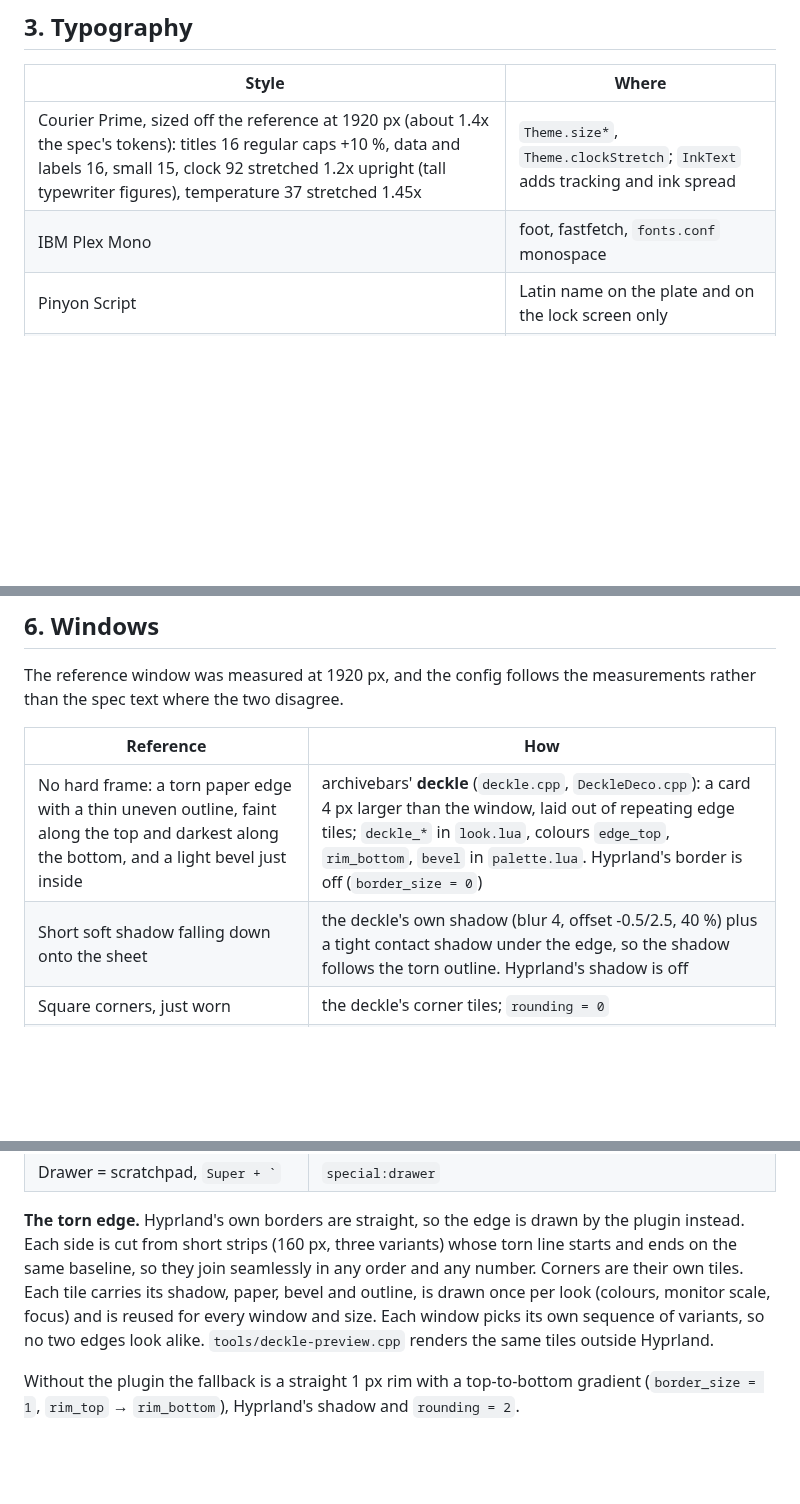
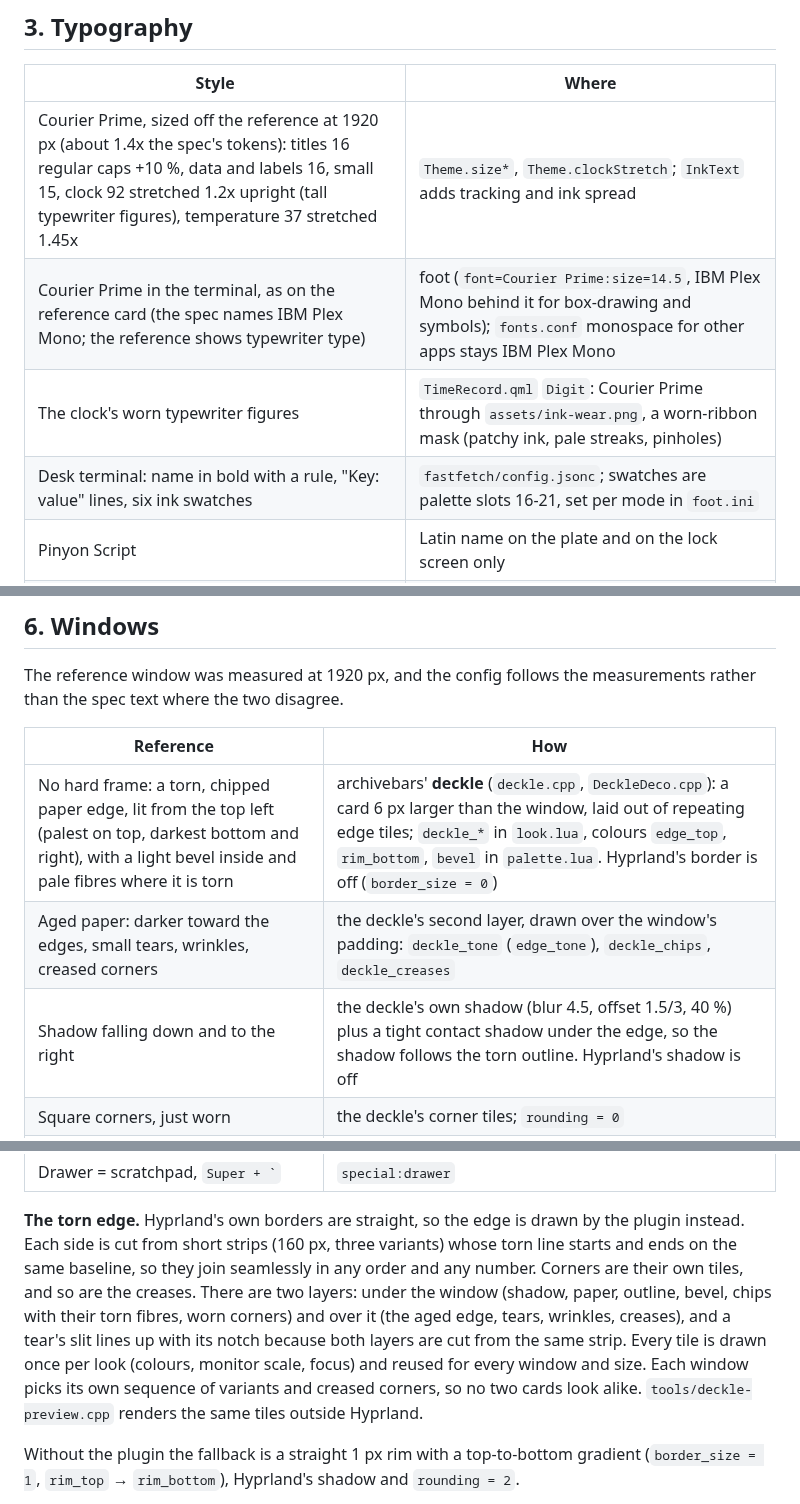
Before and after one commit to midnightrainveil-sketch/Linux-2.0-, a Markdown page: docs/design-map.md, 3 parts joined by grey strips. Drawn GitHub-style; blank space fills up the shorter version.

```diff
--- a/docs/design-map.md
+++ b/docs/design-map.md
@@ -29,7 +29,9 @@ Paths are relative to `dotfiles/`. `qs/` means `.config/quickshell/`.
 | Style | Where |
 | --- | --- |
 | Courier Prime, sized off the reference at 1920 px (about 1.4x the spec's tokens): titles 16 regular caps +10 %, data and labels 16, small 15, clock 92 stretched 1.2x upright (tall typewriter figures), temperature 37 stretched 1.45x | `Theme.size*`, `Theme.clockStretch`; `InkText` adds tracking and ink spread |
-| IBM Plex Mono | foot, fastfetch, `fonts.conf` monospace |
+| Courier Prime in the terminal, as on the reference card (the spec names IBM Plex Mono; the reference shows typewriter type) | foot (`font=Courier Prime:size=14.5`, IBM Plex Mono behind it for box-drawing and symbols); `fonts.conf` monospace for other apps stays IBM Plex Mono |
+| The clock's worn typewriter figures | `TimeRecord.qml` `Digit`: Courier Prime through `assets/ink-wear.png`, a worn-ribbon mask (patchy ink, pale streaks, pinholes) |
+| Desk terminal: name in bold with a rule, "Key: value" lines, six ink swatches | `fastfetch/config.jsonc`; swatches are palette slots 16-21, set per mode in `foot.ini` |
 | Pinyon Script | Latin name on the plate and on the lock screen only |
 | IBM Plex Sans for apps | GTK `settings.ini`, qt6ct, `fonts.conf` |
 | No "Herbarium" on screen | Labels say *Archive*, *Archivum*, *Flora*. Checked with `grep` |
@@ -75,8 +77,9 @@ measurements rather than the spec text where the two disagree.
 
 | Reference | How |
 | --- | --- |
-| No hard frame: a torn paper edge with a thin uneven outline, faint along the top and darkest along the bottom, and a light bevel just inside | archivebars' **deckle** (`deckle.cpp`, `DeckleDeco.cpp`): a card 4 px larger than the window, laid out of repeating edge tiles; `deckle_*` in `look.lua`, colours `edge_top`, `rim_bottom`, `bevel` in `palette.lua`. Hyprland's border is off (`border_size = 0`) |
-| Short soft shadow falling down onto the sheet | the deckle's own shadow (blur 4, offset -0.5/2.5, 40 %) plus a tight contact shadow under the edge, so the shadow follows the torn outline. Hyprland's shadow is off |
+| No hard frame: a torn, chipped paper edge, lit from the top left (palest on top, darkest bottom and right), with a light bevel inside and pale fibres where it is torn | archivebars' **deckle** (`deckle.cpp`, `DeckleDeco.cpp`): a card 6 px larger than the window, laid out of repeating edge tiles; `deckle_*` in `look.lua`, colours `edge_top`, `rim_bottom`, `bevel` in `palette.lua`. Hyprland's border is off (`border_size = 0`) |
+| Aged paper: darker toward the edges, small tears, wrinkles, creased corners | the deckle's second layer, drawn over the window's padding: `deckle_tone` (`edge_tone`), `deckle_chips`, `deckle_creases` |
+| Shadow falling down and to the right | the deckle's own shadow (blur 4.5, offset 1.5/3, 40 %) plus a tight contact shadow under the edge, so the shadow follows the torn outline. Hyprland's shadow is off |
 | Square corners, just worn | the deckle's corner tiles; `rounding = 0` |
 | 46 px paper title bar: three dark dots 11 px, 21 px apart; title in Courier Prime 18; "–" at the right; a ruled line under it, 11 px in from each side | **archivebars** (hyprbars + `rule_*` + `right_icon*`, built by `archive-bars`), configured in `look.lua` |
 | Dots: close, maximise, drawer. "–": drawer | buttons and `right_icon_action` |
@@ -89,10 +92,14 @@ measurements rather than the spec text where the two disagree.
 **The torn edge.** Hyprland's own borders are straight, so the edge is drawn
 by the plugin instead. Each side is cut from short strips (160 px, three
 variants) whose torn line starts and ends on the same baseline, so they join
-seamlessly in any order and any number. Corners are their own tiles. Each tile
-carries its shadow, paper, bevel and outline, is drawn once per look (colours,
-monitor scale, focus) and is reused for every window and size. Each window
-picks its own sequence of variants, so no two edges look alike.
+seamlessly in any order and any number. Corners are their own tiles, and so
+are the creases. There are two layers: under the window (shadow, paper,
+outline, bevel, chips with their torn fibres, worn corners) and over it (the
+aged edge, tears, wrinkles, creases), and a tear's slit lines up with its
+notch because both layers are cut from the same strip. Every tile is drawn
+once per look (colours, monitor scale, focus) and reused for every window
+and size. Each window picks its own sequence of variants and creased
+corners, so no two cards look alike.
 `tools/deckle-preview.cpp` renders the same tiles outside Hyprland.
 
 Without the plugin the fallback is a straight 1 px rim with a top-to-bottom
```
Also changed, not shown: GUIDE.md (+9 -5 lines), docs/customise.md (+12 -6 lines), docs/img/preview-cards.jpg, docs/img/preview-day.jpg, docs/img/preview-night.jpg, 12 other files.
